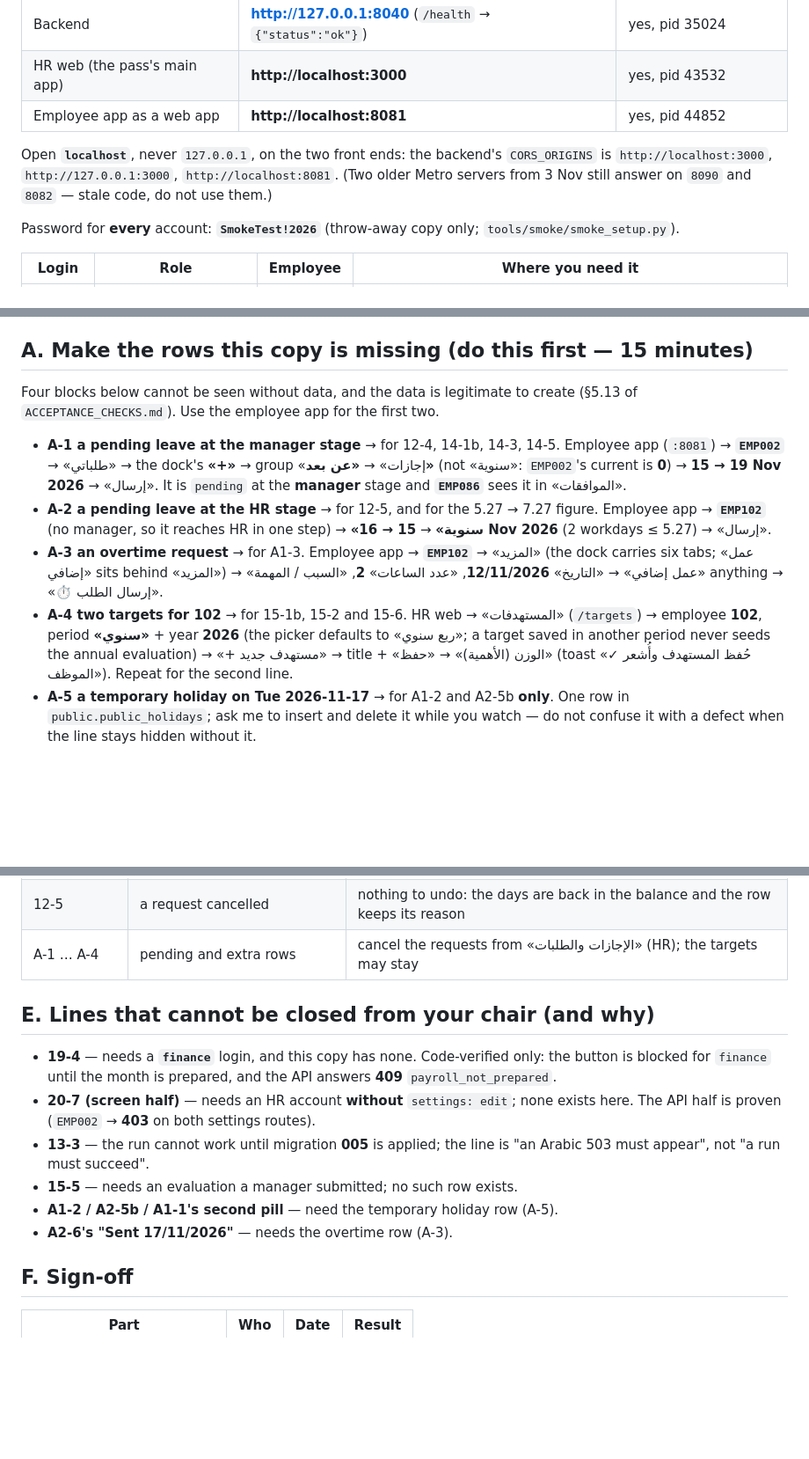
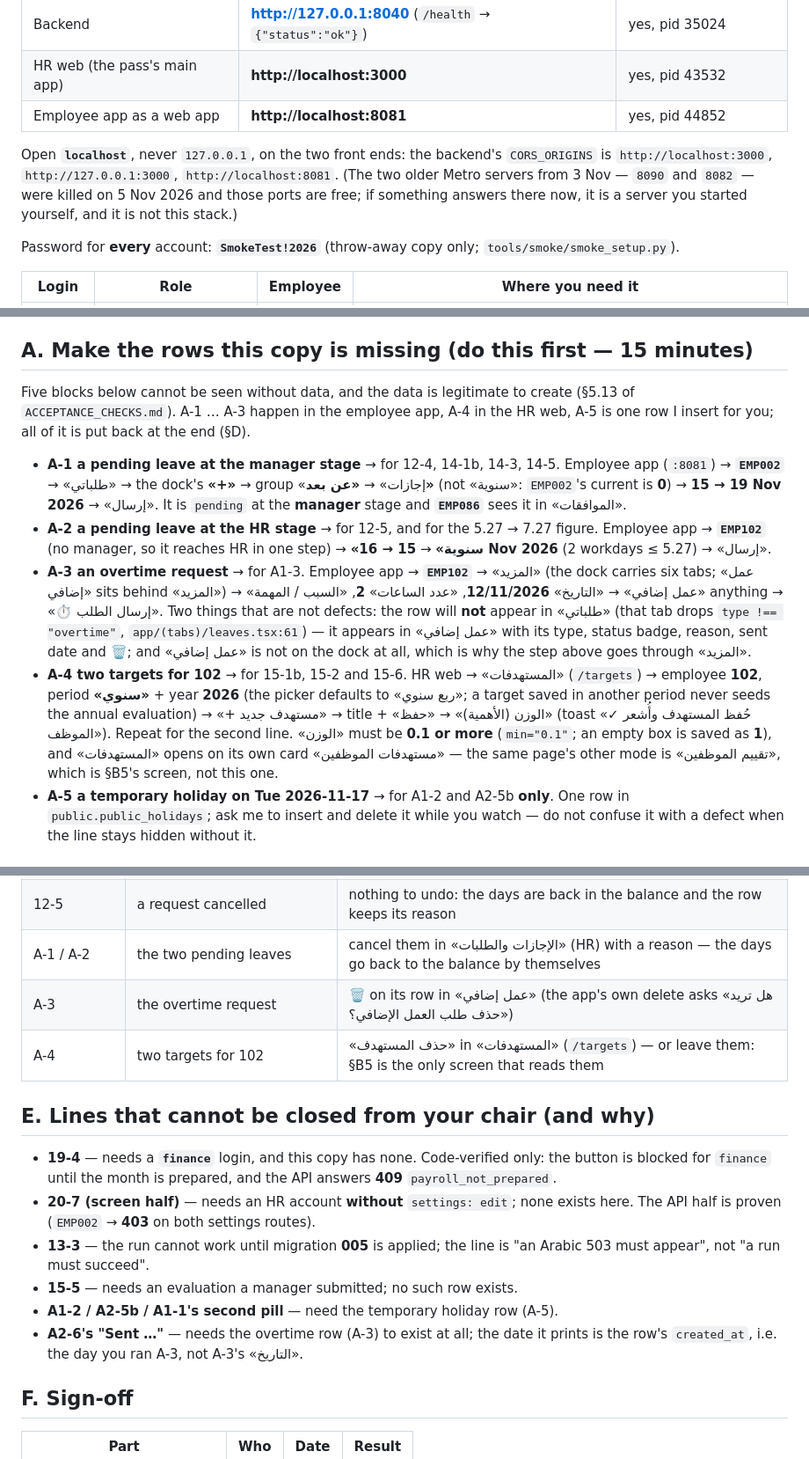
Before and after one commit to Dalteam/HR_ARIBA, a Markdown page: docs/BROWSER_PASS.md, 3 parts joined by grey strips. Shown at 88% size. Drawn GitHub-style; blank space fills up the shorter version.

```diff
--- a/docs/BROWSER_PASS.md
+++ b/docs/BROWSER_PASS.md
@@ -23,8 +23,9 @@ Three rules, unchanged from `ACCEPTANCE_CHECKS.md`:
 | Employee app as a web app | **http://localhost:8081** | yes, pid 44852 |
 
 Open **`localhost`**, never `127.0.0.1`, on the two front ends: the backend's `CORS_ORIGINS` is
-`http://localhost:3000`, `http://127.0.0.1:3000`, `http://localhost:8081`. (Two older Metro servers from 3 Nov
-still answer on `8090` and `8082` — stale code, do not use them.)
+`http://localhost:3000`, `http://127.0.0.1:3000`, `http://localhost:8081`. (The two older Metro servers from 3 Nov —
+`8090` and `8082` — were killed on 5 Nov 2026 and those ports are free; if something answers there now, it is a server
+you started yourself, and it is not this stack.)
 
 Password for **every** account: **`SmokeTest!2026`** (throw-away copy only; `tools/smoke/smoke_setup.py`).
 
@@ -42,8 +43,9 @@ requests (3 approved, 3 rejected, **none pending**), payroll **10/2026** = 23 ro
 
 ## A. Make the rows this copy is missing (do this first — 15 minutes)
 
-Four blocks below cannot be seen without data, and the data is legitimate to create (§5.13 of
-`ACCEPTANCE_CHECKS.md`). Use the employee app for the first two.
+Five blocks below cannot be seen without data, and the data is legitimate to create (§5.13 of
+`ACCEPTANCE_CHECKS.md`). A-1 … A-3 happen in the employee app, A-4 in the HR web, A-5 is one row I insert for you;
+all of it is put back at the end (§D).
 
 - **A-1 a pending leave at the manager stage** → for 12-4, 14-1b, 14-3, 14-5.
   Employee app (`:8081`) → **`EMP002`** → «طلباتي» → the dock's **«+»** → group «إجازات» → **«عن بعد»**
@@ -55,10 +57,15 @@ Four blocks below cannot be seen without data, and the data is legitimate to cre
 - **A-3 an overtime request** → for A1-3. Employee app → **`EMP102`** → «المزيد» (the dock carries six tabs;
   «عمل إضافي» sits behind «المزيد») → «عمل إضافي» → «التاريخ» **12/11/2026**,
   «عدد الساعات» **2**, «السبب / المهمة» anything → «⏱️ إرسال الطلب».
+  Two things that are not defects: the row will **not** appear in «طلباتي» (that tab drops `type !== "overtime"`,
+  `app/(tabs)/leaves.tsx:61`) — it appears in «عمل إضافي» with its type, status badge, reason, sent date and 🗑;
+  and «عمل إضافي» is not on the dock at all, which is why the step above goes through «المزيد».
 - **A-4 two targets for 102** → for 15-1b, 15-2 and 15-6. HR web → «المستهدفات» (`/targets`) → employee **102**, period
   **«سنوي»** + year **2026** (the picker defaults to «ربع سنوي»; a target saved in another period never seeds the
   annual evaluation) → «+ مستهدف جديد» → title + «الوزن (الأهمية)» → «حفظ» (toast «✓ حُفظ المستهدف وأُشعر
-  الموظف»). Repeat for the second line.
+  الموظف»). Repeat for the second line. «الوزن» must be **0.1 or more** (`min="0.1"`; an empty box is saved as
+  **1**), and «المستهدفات» opens on its own card «مستهدفات الموظفين» — the same page's other mode is «تقييم
+  الموظفين», which is §B5's screen, not this one.
 - **A-5 a temporary holiday on Tue 2026-11-17** → for A1-2 and A2-5b **only**. One row in
   `public.public_holidays`; ask me to insert and delete it while you watch — do not confuse it with a defect when
   the line stays hidden without it.
@@ -330,7 +339,9 @@ on «سنوية».
 | 19-2 / 19-3 / 19-6 | a month prepared / approved / reopened | «فتح المسير» with a ≥5-letter reason is the only way back — **expect 10/2026 to stay approved** |
 | 15-2 / 15-4 | an evaluation drafted / approved | an approved one is final (409 on a second save); a draft can simply stay |
 | 12-5 | a request cancelled | nothing to undo: the days are back in the balance and the row keeps its reason |
-| A-1 … A-4 | pending and extra rows | cancel the requests from «الإجازات والطلبات» (HR); the targets may stay |
+| A-1 / A-2 | the two pending leaves | cancel them in «الإجازات والطلبات» (HR) with a reason — the days go back to the balance by themselves |
+| A-3 | the overtime request | 🗑 on its row in «عمل إضافي» (the app's own delete asks «هل تريد حذف طلب العمل الإضافي؟») |
+| A-4 | two targets for 102 | «حذف المستهدف» in «المستهدفات» (`/targets`) — or leave them: §B5 is the only screen that reads them |
 
 ## E. Lines that cannot be closed from your chair (and why)
 
@@ -342,7 +353,9 @@ on «سنوية».
   not "a run must succeed".
 - **15-5** — needs an evaluation a manager submitted; no such row exists.
 - **A1-2 / A2-5b / A1-1's second pill** — need the temporary holiday row (A-5).
-- **A2-6's "Sent 17/11/2026"** — needs the overtime row (A-3).
+- **A2-6's "Sent …"** — needs the overtime row (A-3) to exist at all; the date it prints is the row's `created_at`,
+  i.e. the day you ran A-3, not A-3's «التاريخ».
+
 
 ## F. Sign-off
 
```
Also changed, not shown: other parts of docs/BROWSER_PASS.md (+3 -1 lines), docs/ACCEPTANCE_CHECKS.md (+11 -5 lines).
